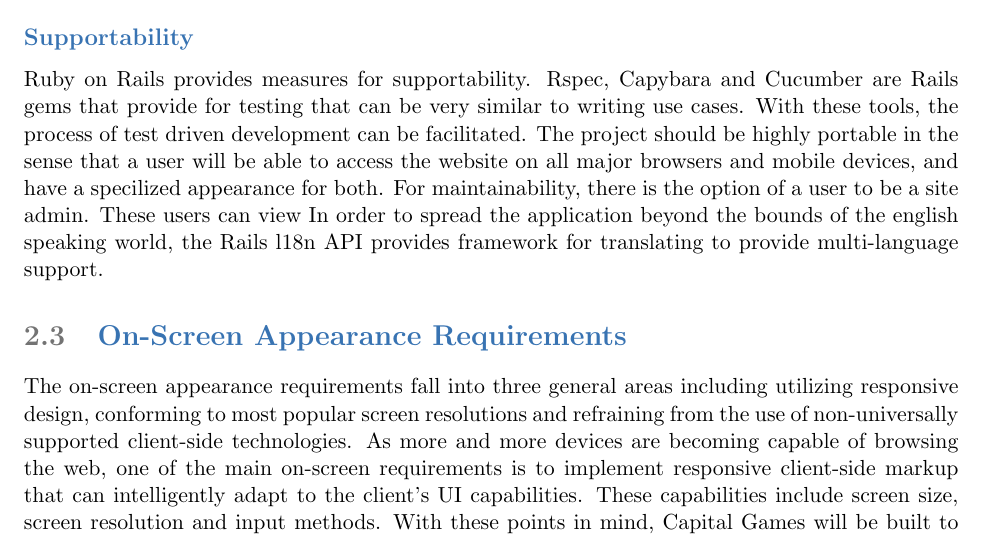
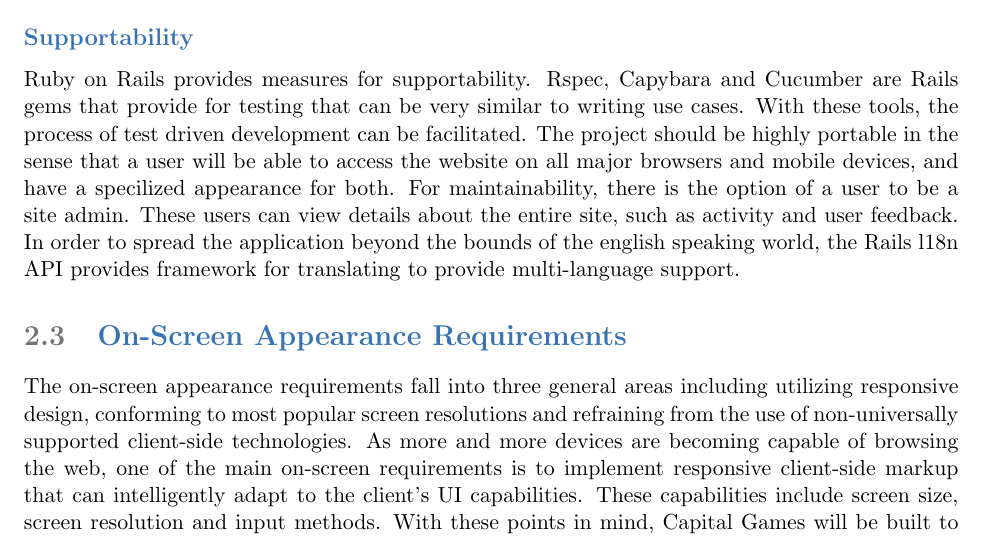
Before and after one commit to Artiavis/sereporttemplates, a LaTeX book (report1part1.tex, which reads tex/furps.tex): part of page 11 of 14, cut so that both start at the same text. Compiled offline with pdfLaTeX.

Commit message:
Added details to furps

```diff
--- a/tex/furps.tex
+++ b/tex/furps.tex
@@ -21,5 +21,5 @@ The performance of the site is mostly maintained by the Rails framework. To moni
 \subsection{Supportability}
 Ruby on Rails provides measures for supportability. Rspec, Capybara and Cucumber are Rails gems that provide for testing that can be very similar to writing use cases. With these tools, the process of test driven development can be facilitated.
 The project should be highly portable in the sense that a user will be able to access the website on all major browsers and mobile devices, and have a specilized appearance for both.
-For maintainability, there is the option of a user to be a site admin. These users can view
+For maintainability, there is the option of a user to be a site admin. These users can view details about the entire site, such as activity and user feedback.
 In order to spread the application beyond the bounds of the english speaking world, the Rails l18n API provides framework for translating to provide multi-language support.
```
